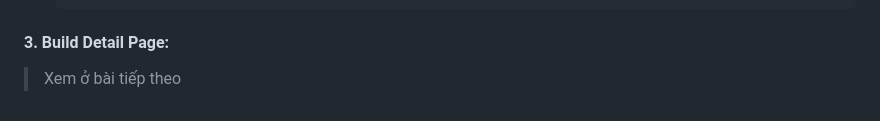
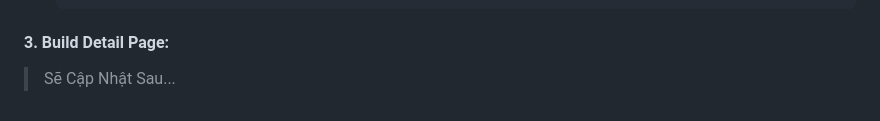
Before and after one commit to QuiLeVan/my-blog, a Markdown page: content/blog/ui-challenge-làm-app-cook-book-với-xamarin.md, the part around the change. Drawn GitHub-style.

Commit message:
* update content.

```diff
--- a/content/blog/ui-challenge-làm-app-cook-book-với-xamarin.md
+++ b/content/blog/ui-challenge-làm-app-cook-book-với-xamarin.md
@@ -277,4 +277,4 @@ c. Cấu hình list view item với Collection View: ( data load về từ link:
 
 #### 3. Build Detail Page:
 
-> Xem ở bài tiếp theo
+> Sẽ Cập Nhật Sau...
```
Also changed, not shown: content/assets/gatsby-icon.png, 2 other files.
